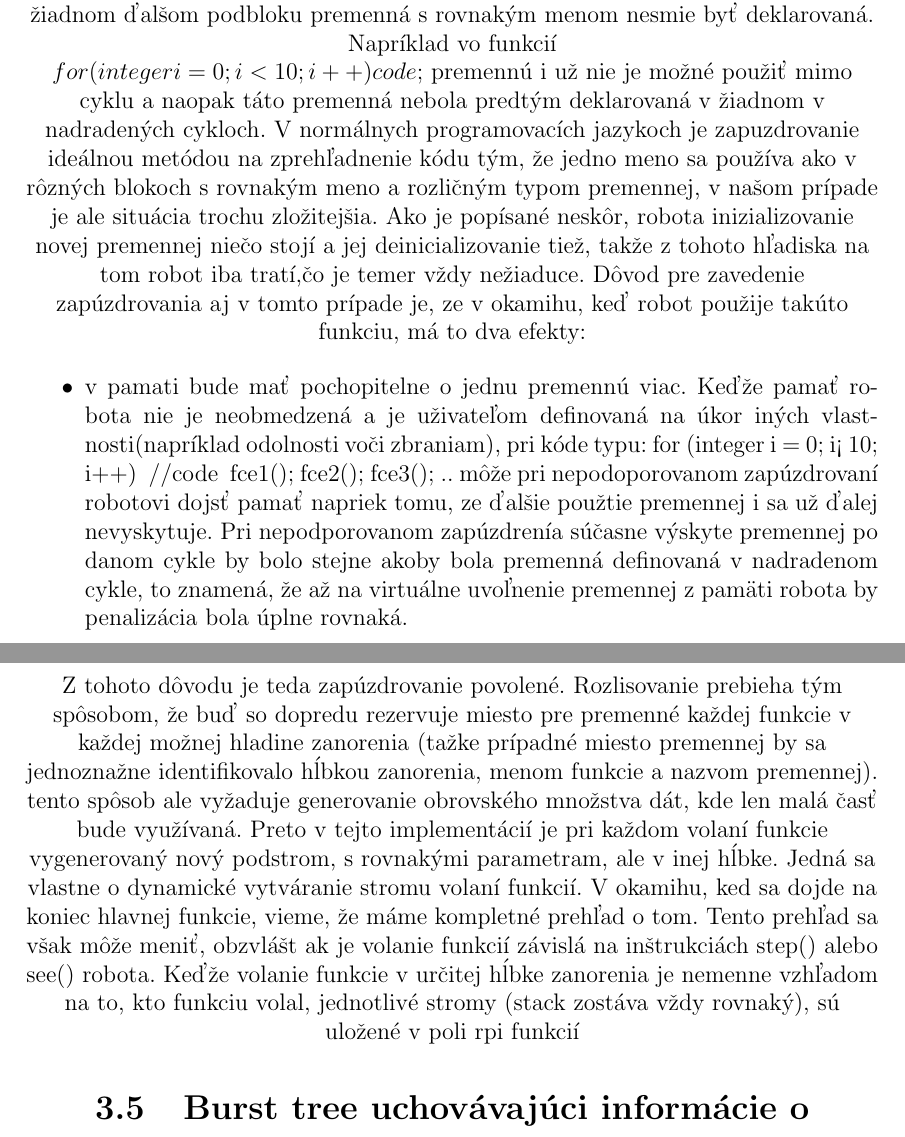
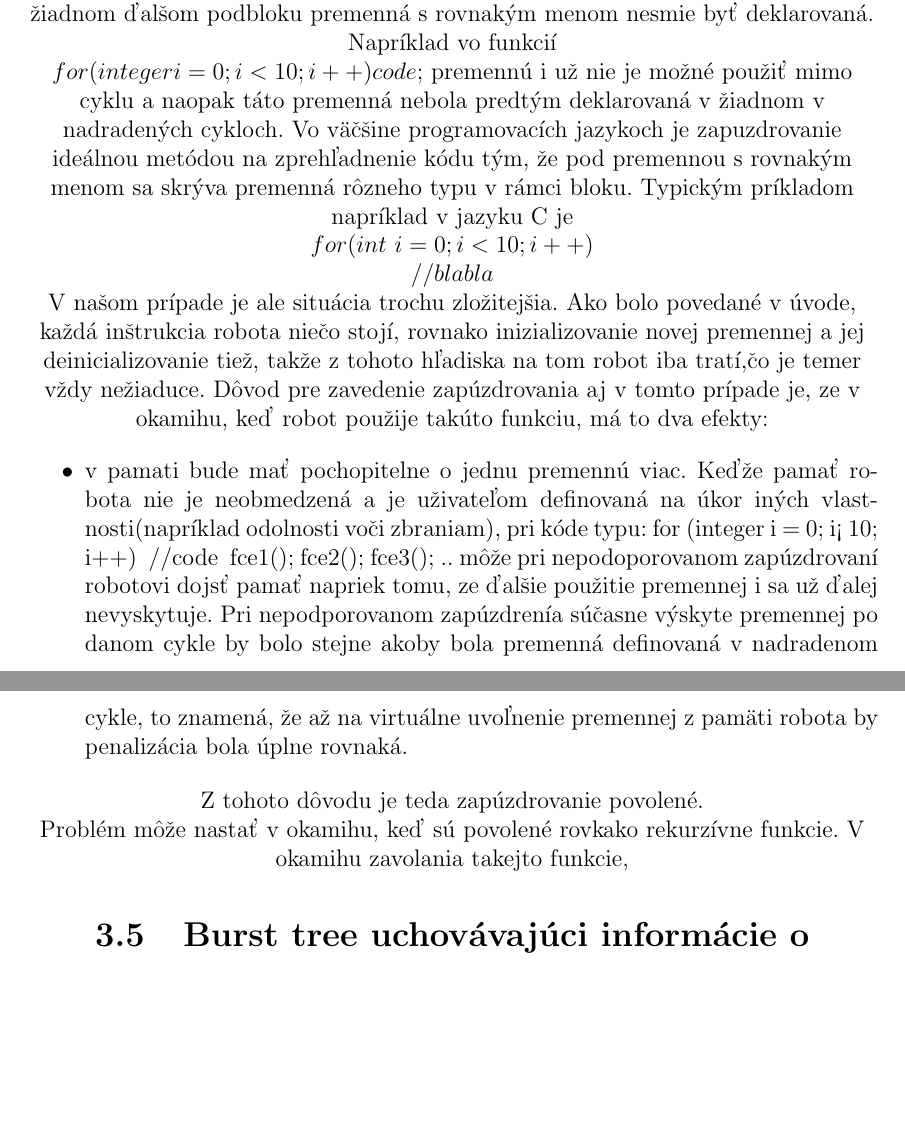
Before and after one commit to caronnee/peva, a LaTeX document (docs/bakalarka.tex, which reads docs/analyza.tex): two parts of pages 17 and 18 of 24, joined at a grey line, cut so that both start at the same text, the shorter picture padded with empty space. Compiled offline with LaTeX, dvips and Ghostscript.

Commit message:
nejaky zmeny v analyze

```diff
--- a/docs/analyza.tex
+++ b/docs/analyza.tex
@@ -6,7 +6,7 @@ $for (integer i = 0; i<10; i++)
 {
 	code;
 }$
-premennú i už nie je možné použiť mimo cyklu a naopak táto premenná nebola predtým deklarovaná v žiadnom v nadradených cykloch. V normálnych programovacích jazykoch je zapuzdrovanie ideálnou metódou na zprehľadnenie kódu tým, že jedno meno sa používa ako v rôzných blokoch s rovnakým meno a rozličným typom premennej, v našom prípade je ale situácia trochu zložitejšia. Ako je popísané neskôr, robota inizializovanie novej premennej niečo stojí a jej deinicializovanie tiež, takže z tohoto hľadiska na tom robot iba tratí,čo je temer vždy nežiaduce. Dôvod pre zavedenie zapúzdrovania aj v tomto prípade je, ze v okamihu, keď robot použije takúto funkciu, má to dva efekty: \\
+premennú i už nie je možné použiť mimo cyklu a naopak táto premenná nebola predtým deklarovaná v žiadnom v nadradených cykloch. Vo väčšine programovacích jazykoch je zapuzdrovanie ideálnou metódou na zprehľadnenie kódu tým, že pod premennou s rovnakým menom sa skrýva premenná rôzneho typu v rámci bloku. Typickým príkladom napríklad v jazyku C je \\$for (int\ i =0; i< 10; i++)$ \\ $ {//blabla}$ \\V našom prípade je ale situácia trochu zložitejšia. Ako bolo povedané v úvode, každá inštrukcia robota niečo stojí, rovnako inizializovanie novej premennej a jej deinicializovanie tiež, takže z tohoto hľadiska na tom robot iba tratí,čo je temer vždy nežiaduce. Dôvod pre zavedenie zapúzdrovania aj v tomto prípade je, ze v okamihu, keď robot použije takúto funkciu, má to dva efekty: \\
 		\begin{itemize}
 		\item v pamati bude mať pochopitelne o jednu premennú viac. Keďže pamať robota nie je neobmedzená a je uživateľom definovaná na úkor iných vlastnosti(napríklad odolnosti voči zbraniam), pri kóde typu:
 for (integer i = 0; i< 10; i++)
@@ -17,6 +17,8 @@ fce1();
 fce2();
 fce3();
 ..
-môže pri nepodoporovanom zapúzdrovaní robotovi dojsť pamať napriek tomu, ze ďalšie použtie premennej i sa už ďalej nevyskytuje. Pri nepodporovanom zapúzdrenía súčasne výskyte premennej po danom cykle by bolo stejne akoby bola premenná definovaná v nadradenom cykle, to znamená, že až na virtuálne uvoľnenie premennej z pamäti robota by penalizácia bola úplne rovnaká.
+môže pri nepodoporovanom zapúzdrovaní robotovi dojsť pamať napriek tomu, ze ďalšie použitie premennej i sa už ďalej nevyskytuje. Pri nepodporovanom zapúzdrenía súčasne výskyte premennej po danom cykle by bolo stejne akoby bola premenná definovaná v nadradenom cykle, to znamená, že až na virtuálne uvoľnenie premennej z pamäti robota by penalizácia bola úplne rovnaká.
 \end{itemize}
-Z tohoto dôvodu je teda zapúzdrovanie povolené. Rozlisovanie prebieha tým spôsobom, že buď so dopredu rezervuje miesto pre premenné každej funkcie v každej možnej hladine zanorenia (tažke prípadné miesto premennej by sa jednoznažne identifikovalo hĺbkou zanorenia, menom funkcie a nazvom premennej). tento spôsob ale vyžaduje generovanie obrovského množstva dát, kde len malá časť bude využívaná. Preto v tejto implementácií je pri každom volaní funkcie vygenerovaný nový podstrom, s rovnakými parametram, ale v inej hĺbke. Jedná sa vlastne o dynamické vytváranie stromu volaní funkcií. V okamihu, ked sa dojde na koniec hlavnej funkcie, vieme, že máme kompletné prehľad o tom. Tento prehľad sa však môže meniť, obzvlášt ak je volanie funkcií závislá na inštrukciách step() alebo see() robota. Keďže volanie funkcie v určitej hĺbke zanorenia je nemenne vzhľadom na to, kto funkciu volal, jednotlivé stromy (stack zostáva vždy rovnaký), sú uložené v poli rpi funkcií
+Z tohoto dôvodu je teda zapúzdrovanie povolené. \\
+\\
+Problém môže nastať v okamihu, keď sú povolené rovkako rekurzívne funkcie. V okamihu zavolania takejto funkcie,
```
